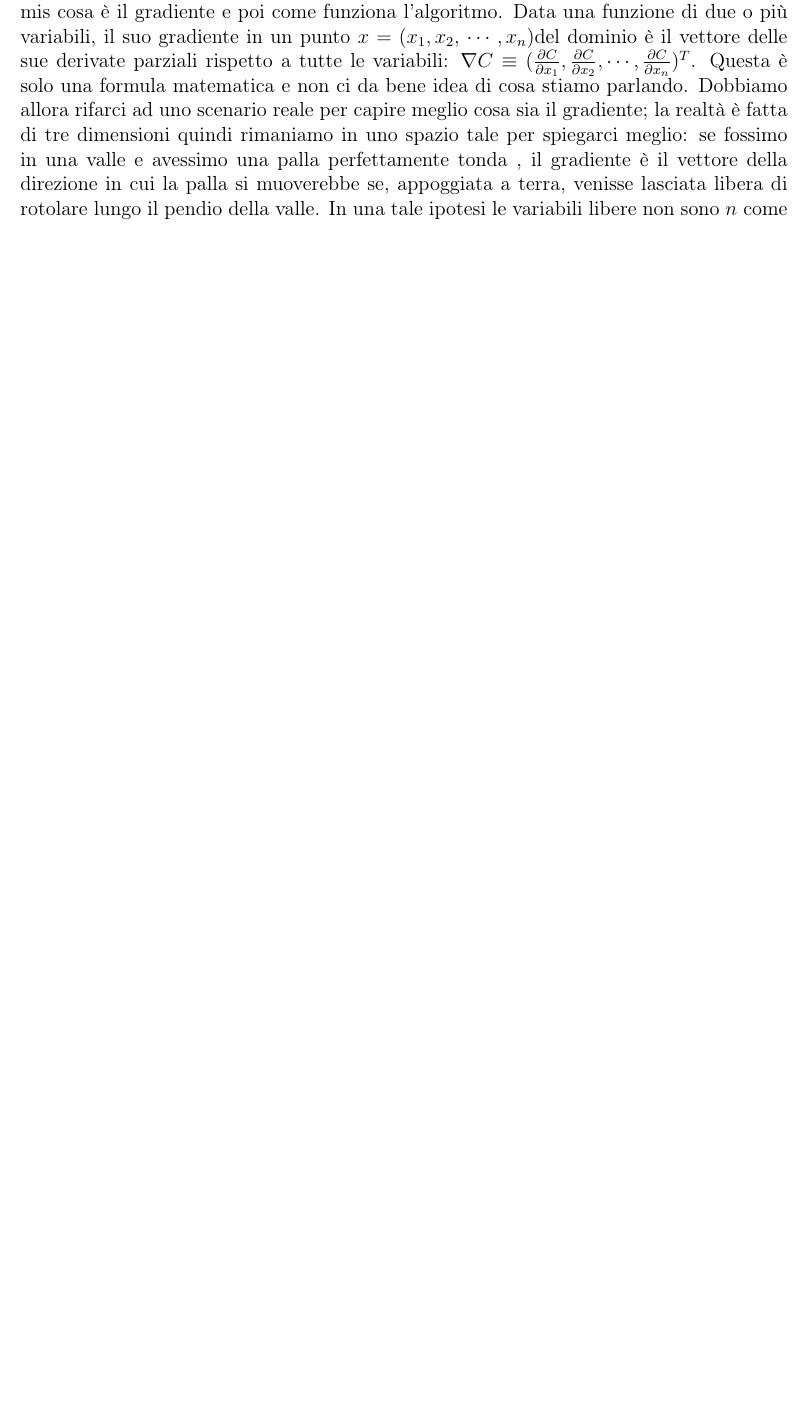
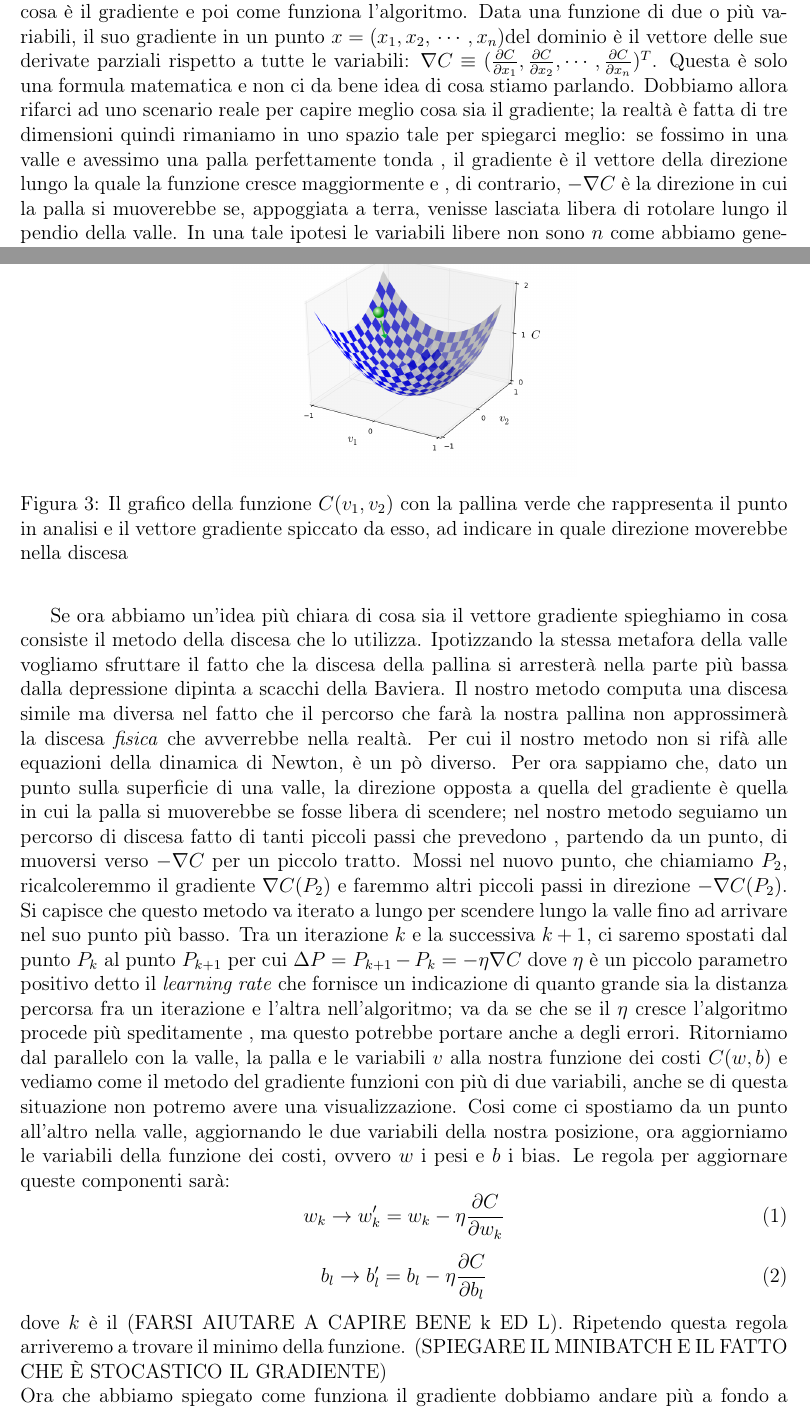
Before and after one commit to Ashilex/Tesi, a LaTeX book (main.tex, which reads bp.tex): part of page 9 of 13 before the commit and two parts of pages 9 and 10 of 15 after it, the two joined at a grey line, cut so that both start at the same text, the shorter picture padded with empty space. Compiled offline with pdfLaTeX.

Commit message:
Modifica capitolo backpropagation

```diff
--- a/bp.tex
+++ b/bp.tex
@@ -3,4 +3,27 @@ Il nostro algoritmo viene applicato in modo da riprogrammare ad ogni iterazione
 \\
 Per far questo abbiamo bisogno di un metodo. Potremmo pensare di trattare questa minimizzazione con un approccio analitico ma considerando che le variabili in gioco nelle reti reali possono essere anche miliardi questo non è fattibile.
 Facciamo allora ricorso ad un algoritmo, che in diversi passi successivi ci aiuta a trovare il punto di minimo che cerchiamo. Questo algoritmo è il \textit{metodo della discesa del gradiente}, spieghiamo in primis cosa è il gradiente e poi come funziona l'algoritmo.
-Data una funzione di due o più variabili, il suo gradiente in un punto $x=(x_{1}, x_{2},\, \cdots \, , x_{n})$del dominio è il vettore delle sue derivate parziali rispetto a tutte le variabili: $\nabla C \equiv (\frac{\partial C}{\partial x_{1}}, \frac{\partial C}{\partial x_{2}}, \cdots, \frac{\partial C}{\partial x_{n}})^{T}$. Questa è solo una formula matematica e non ci da bene idea di cosa stiamo parlando. Dobbiamo allora rifarci ad uno scenario reale per capire meglio cosa sia il gradiente; la realtà è fatta di tre dimensioni quindi rimaniamo in uno spazio tale per spiegarci meglio: se fossimo in una valle e avessimo una palla perfettamente tonda , il gradiente è il vettore della direzione in cui la palla si muoverebbe se, appoggiata a terra, venisse lasciata libera di rotolare lungo il pendio della valle. In una tale ipotesi le variabili libere non sono $n$ come abbiamo generalizzato, ma sono soltanto due $v_{1}, v_{2}$ (usiamo le $v$ e non le $x$ per separare la spiegazione dalla sua metafora). Possiamo vedere una figura che rappresenta quanto detto.
+Data una funzione di due o più variabili, il suo gradiente in un punto $x=(x_{1}, x_{2},\, \cdots \, , x_{n})$del dominio è il vettore delle sue derivate parziali rispetto a tutte le variabili: $\nabla C \equiv (\frac{\partial C}{\partial x_{1}}, \frac{\partial C}{\partial x_{2}}, \cdots, \frac{\partial C}{\partial x_{n}})^{T}$. Questa è solo una formula matematica e non ci da bene idea di cosa stiamo parlando. Dobbiamo allora rifarci ad uno scenario reale per capire meglio cosa sia il gradiente; la realtà è fatta di tre dimensioni quindi rimaniamo in uno spazio tale per spiegarci meglio: se fossimo in una valle e avessimo una palla perfettamente tonda , il gradiente è il vettore della direzione lungo la quale la funzione cresce maggiormente e , di contrario, $-\nabla C$ è la direzione in cui la palla si muoverebbe se, appoggiata a terra, venisse lasciata libera di rotolare lungo il pendio della valle. In una tale ipotesi le variabili libere non sono $n$ come abbiamo generalizzato, ma sono soltanto due $v_{1}, v_{2}$ (usiamo le $v$ e non le $x$ per separare la spiegazione dalla sua metafora). Possiamo vedere una figura che rappresenta quanto detto.
+
+\begin{figure}[hbtb]
+\centering
+{\includegraphics[width=.45\textwidth]{media_tesi/valley_with_ball.png}}
+\caption{Il grafico della funzione $C(v_{1}, v_{2})$ con la pallina verde che rappresenta il punto in analisi e il vettore gradiente spiccato da esso, ad indicare in quale direzione moverebbe nella discesa}
+\label{fig:subfig}
+\end{figure}
+
+Se ora abbiamo un'idea più chiara di cosa sia il vettore gradiente spieghiamo in cosa consiste il metodo della discesa che lo utilizza. Ipotizzando la stessa metafora della valle vogliamo sfruttare il fatto che la discesa della pallina si arresterà nella parte più bassa dalla depressione dipinta a scacchi della Baviera. Il nostro metodo computa una discesa simile ma diversa nel fatto che il percorso che farà la nostra pallina non approssimerà la discesa \textit{fisica} che avverrebbe nella realtà. Per cui il nostro metodo non si rifà alle equazioni della dinamica di Newton, è un pò diverso. Per ora sappiamo che, dato un punto sulla superficie di una valle, la direzione opposta a quella del gradiente è quella in cui la palla si muoverebbe se fosse libera di scendere; nel nostro metodo seguiamo un percorso di discesa fatto di tanti piccoli passi che prevedono , partendo da un punto, di muoversi verso $-\nabla C$ per un piccolo tratto. Mossi nel nuovo punto, che chiamiamo $P_{2}$, ricalcoleremmo il gradiente $\nabla C(P_{2})$ e faremmo altri piccoli passi in direzione $- \nabla C(P_{2})$. Si capisce che questo metodo va iterato a lungo per scendere lungo la valle fino ad arrivare nel suo punto più basso. Tra un iterazione $k$ e la successiva $k+1$, ci saremo spostati dal punto $P_{k}$ al punto $P_{k+1}$ per cui $ \Delta P= P_{k+1}-P_{k}=-\eta \nabla C$ dove $\eta$ è un piccolo parametro positivo detto il \textit{learning rate} che fornisce un indicazione di quanto grande sia la distanza percorsa fra un iterazione e l'altra nell'algoritmo; va da se che se il $\eta$ cresce l'algoritmo procede più speditamente , ma questo potrebbe portare anche a degli errori. Ritorniamo dal parallelo con la valle, la palla e le variabili $v$ alla nostra funzione dei costi $C(w, b)$ e vediamo come il metodo del gradiente funzioni con più di due variabili, anche se di questa situazione non potremo avere una visualizzazione. Cosi come ci spostiamo da un punto all'altro nella valle, aggiornando le due variabili della nostra posizione, ora aggiorniamo le variabili della funzione dei costi, ovvero $w$ i pesi e $b$ i bias. Le regola per aggiornare queste componenti sarà:
+\begin{equation}
+w_{k}\rightarrow w'_{k}=w_{k}-\eta \dfrac{\partial C}{\partial w_{k}}
+\end{equation}
+\begin{equation}
+b_{l}\rightarrow b'_{l}=b_{l}-\eta \dfrac{\partial C}{\partial b_{l}}
+\end{equation}
+dove $k$ è il (FARSI AIUTARE A CAPIRE BENE k ED L). Ripetendo questa regola arriveremo a trovare il minimo della funzione.
+(SPIEGARE IL MINIBATCH E IL FATTO CHE È STOCASTICO IL GRADIENTE)
+%\begin{center}
+%\includegraphics[width=0.5\textwidth]{media_tesi/valley_with_ball.png}
+%\caption{Il grafico della funzione $C(v_{1}, v_{2})$ con la pallina verde che rappresenta il punto in analisi e il vettore gradiente spiccato da esso, ad indicare in quale direzione moverebbe nella discesa}
+%\end{center}
+\\
+Ora che abbiamo spiegato come funziona il gradiente dobbiamo andare più a fondo a spiegare come si rapportano fra loro i neuroni collegati, come si attivano e come propagano il proprio segnale.
--- a/main.tex
+++ b/main.tex
@@ -16,6 +16,7 @@
 %PACCHETTI PER LA MATEMATICA
 \usepackage{amssymb}
 \usepackage{amsthm}
+\usepackage{amsmath}
 
 \fboxsep=10mm%padding thickness
 \fboxrule=4pt%border thickness
```
Also changed, not shown: main.pdf, media_tesi/valley_with_ball.png (added), bp.tex (14 more changed lines), 3 other files.
